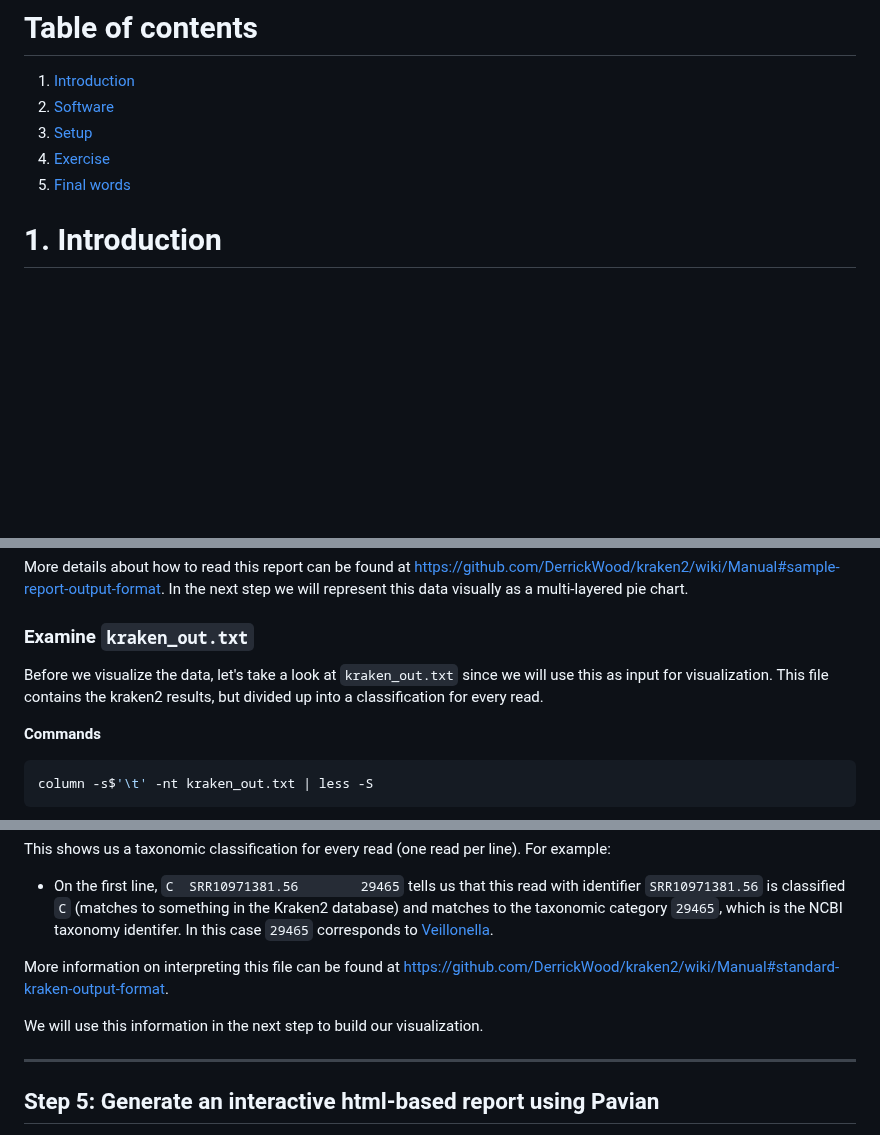
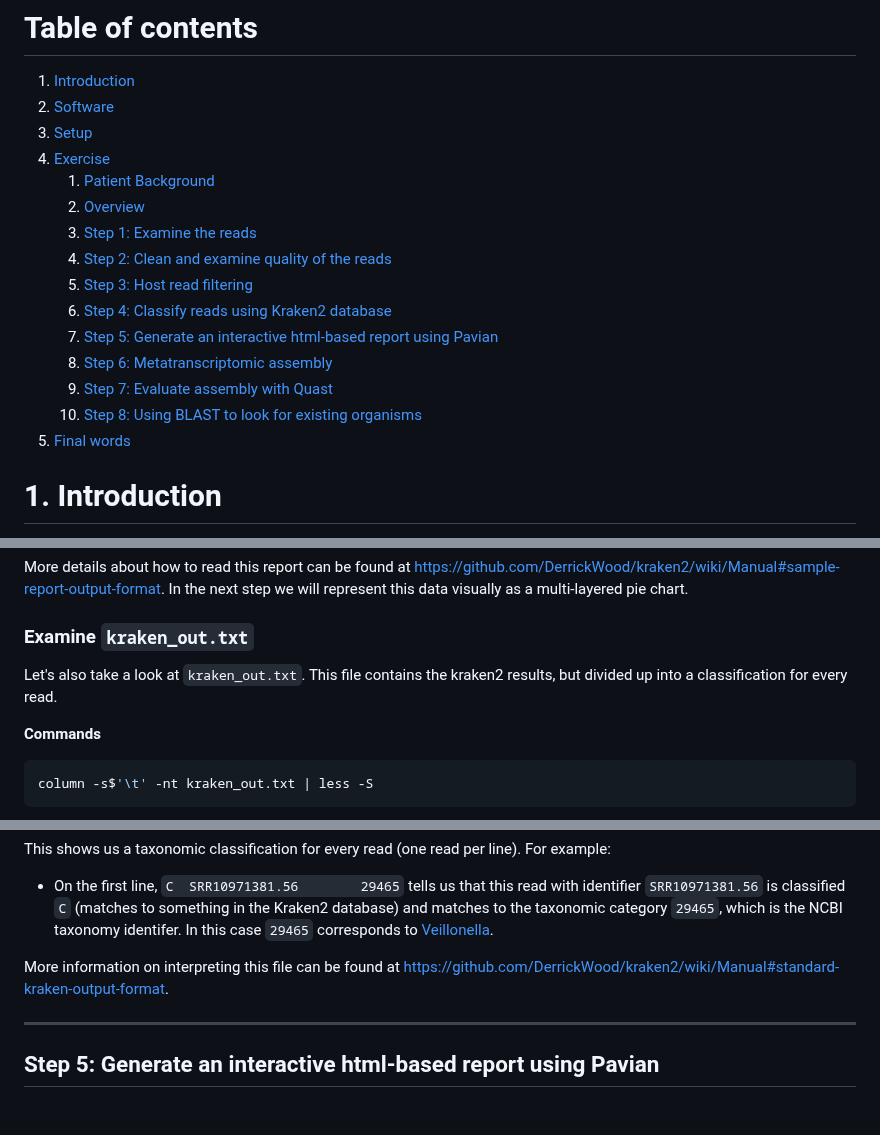
Before and after one commit to bioinformaticsdotca/IDE_2023, a Markdown page: module8/README.md, 3 parts joined by grey strips. Rendered like a GitHub page; blank space fills up the shorter version.

Commit message:
Updated readme/data generation

````diff
--- a/module8/README.md
+++ b/module8/README.md
@@ -16,6 +16,16 @@ modified: April 4, 2023
 2. [Software](#software)
 3. [Setup](#setup)
 4. [Exercise](#exercise)
+    1. [Patient Background](#exercise-background)
+    2. [Overview](#exercise-overview)
+    3. [Step 1: Examine the reads](#exercise-examine-reads)
+    4. [Step 2: Clean and examine quality of the reads](#exercise-quality-reads)
+    5. [Step 3: Host read filtering](#exercise-host-filtering)
+    6. [Step 4: Classify reads using Kraken2 database](#exercise-classify-kraken)
+    7. [Step 5: Generate an interactive html-based report using Pavian](#exercise-pavian)
+    8. [Step 6: Metatranscriptomic assembly](#exercise-metatranscriptomic-assembly)
+    9. [Step 7: Evaluate assembly with Quast](#exercise-evaluate-assembly)
+    10. [Step 8: Using BLAST to look for existing organisms](#exercise-blast)
 5. [Final words](#final)
 
 <a name="intro"></a>
@@ -327,7 +343,7 @@ More details about how to read this report can be found at <https://github.com/D
 
 ### Examine `kraken_out.txt`
 
-Before we visualize the data, let's take a look at `kraken_out.txt` since we will use this as input for visualization. This file contains the kraken2 results, but divided up into a classification for every read.
+Let's also take a look at `kraken_out.txt`. This file contains the kraken2 results, but divided up into a classification for every read.
 
 **Commands**
 ```bash
@@ -349,7 +365,5 @@ This shows us a taxonomic classification for every read (one read per line). For
 
 More information on interpreting this file can be found at <https://github.com/DerrickWood/kraken2/wiki/Manual#standard-kraken-output-format>.
 
-We will use this information in the next step to build our visualization.
-
 ---
 
````
Also changed, not shown: other parts of module8/README.md (+15 -5 lines), 1 other file.
